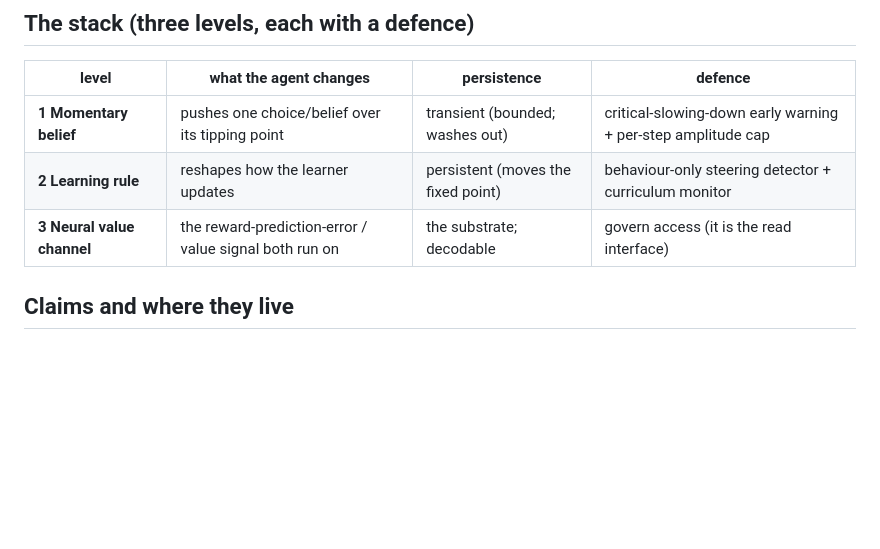
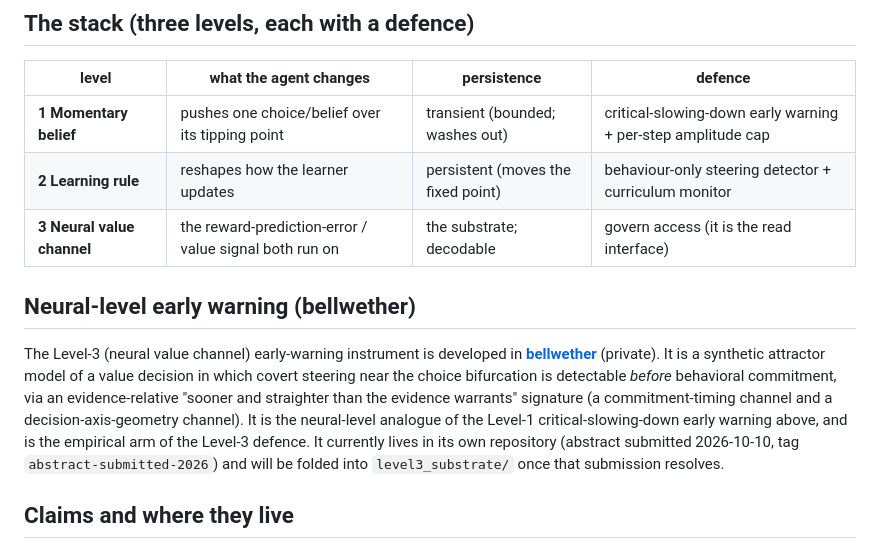
Before and after one commit to aaygan29/cognitive-influence-stack, a Markdown page: README.md, the part around the change. Rendered like a GitHub page; blank space fills up the shorter version.

Commit message:
Cross-link bellwether as the Level-3 neural-level early-warning instrument

```diff
--- a/README.md
+++ b/README.md
@@ -16,6 +16,19 @@ Level-1 early-warning result, and the escalation experiment.
 | **1 Momentary belief** | pushes one choice/belief over its tipping point | transient (bounded; washes out) | critical-slowing-down early warning + per-step amplitude cap |
 | **2 Learning rule** | reshapes how the learner updates | persistent (moves the fixed point) | behaviour-only steering detector + curriculum monitor |
 | **3 Neural value channel** | the reward-prediction-error / value signal both run on | the substrate; decodable | govern access (it is the read interface) |
+
+## Neural-level early warning (bellwether)
+
+The Level-3 (neural value channel) early-warning instrument is developed in
+**[bellwether](https://github.com/aaygan29/bellwether)** (private). It is a
+synthetic attractor model of a value decision in which covert steering near the
+choice bifurcation is detectable *before* behavioral commitment, via an
+evidence-relative "sooner and straighter than the evidence warrants" signature
+(a commitment-timing channel and a decision-axis-geometry channel). It is the
+neural-level analogue of the Level-1 critical-slowing-down early warning above,
+and is the empirical arm of the Level-3 defence. It currently lives in its own
+repository (abstract submitted 2026-10-10, tag `abstract-submitted-2026`) and
+will be folded into `level3_substrate/` once that submission resolves.
 
 ## Claims and where they live
 
```
